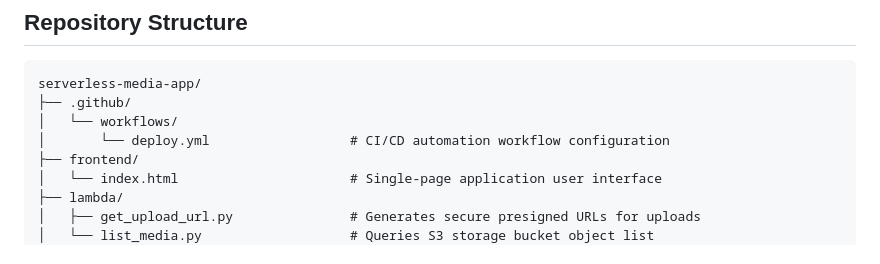
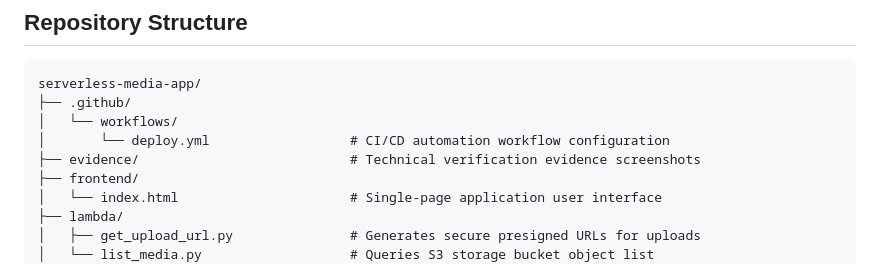
Before and after one commit to krishlim-ux/serverless-media-app, a Markdown page: README.md, the part around the change. Rendered like a GitHub page.

Commit message:
Add evidence directory for verification screenshots
Added a directory for technical verification evidence screenshots.

```diff
--- a/README.md
+++ b/README.md
@@ -118,6 +118,7 @@ serverless-media-app/
 ├── .github/
 │   └── workflows/
 │       └── deploy.yml                  # CI/CD automation workflow configuration
+├── evidence/                           # Technical verification evidence screenshots
 ├── frontend/
 │   └── index.html                      # Single-page application user interface
 ├── lambda/
```
